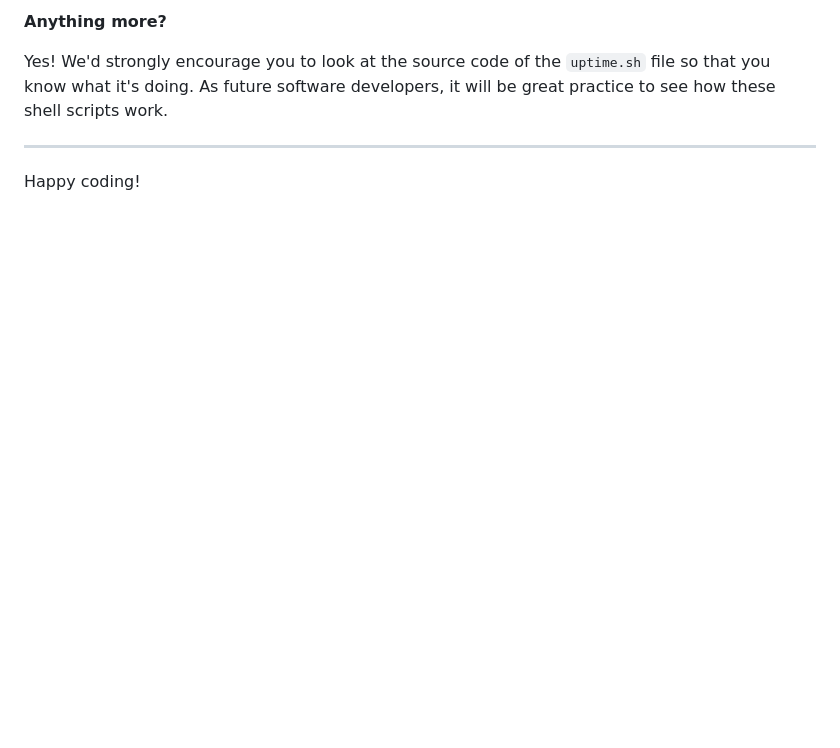
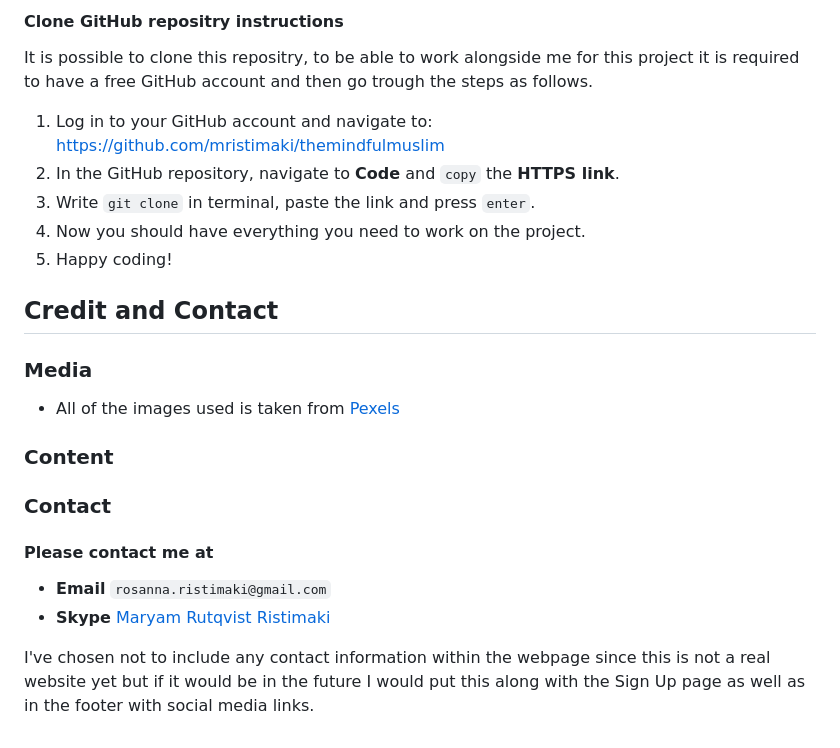
Before and after one commit to mristimaki/the-pottery-hut, a Markdown page: README.md, the part around the change printed below. GitHub-like rendering; blank space fills up the shorter version.

```diff
--- a/README.md
+++ b/README.md
@@ -103,8 +141,26 @@ rm .vscode/uptime.sh
 
-**Anything more?**
+#### Clone GitHub repositry instructions
+It is possible to clone this repositry, to be able to work alongside me for this project it is required to have a free GitHub account and then go trough the steps as follows.
+<br>
+1. Log in to your GitHub account and navigate to: https://github.com/mristimaki/themindfulmuslim
+2. In the GitHub repository, navigate to **Code** and `copy` the **HTTPS link**.
+3. Write `git clone` in terminal, paste the link and press `enter`.
+4. Now you should have everything you need to work on the project.
+5. Happy coding!
 
-Yes! We'd strongly encourage you to look at the source code of the `uptime.sh` file so that you know what it's doing. As future software developers, it will be great practice to see how these shell scripts work.
+## Credit and Contact
 
----
+### Media
 
-Happy coding!
+- All of the images used is taken from [Pexels](https://www.pexels.com/sv-se/)
+
+### Content
+
+### Contact
+
+#### Please contact me at
+  - **Email** `rosanna.ristimaki@gmail.com`
+  - **Skype** [Maryam Rutqvist Ristimaki](https://join.skype.com/invite/xfUYvIMqTjPp)
+
+I've chosen not to include any contact information within the webpage since this is not a real website yet but if it would be in the future I would put this along with the Sign Up page as well as in the footer with social media links.
+<br>
```
Also changed, not shown: other parts of README.md (+94 -56 lines).
